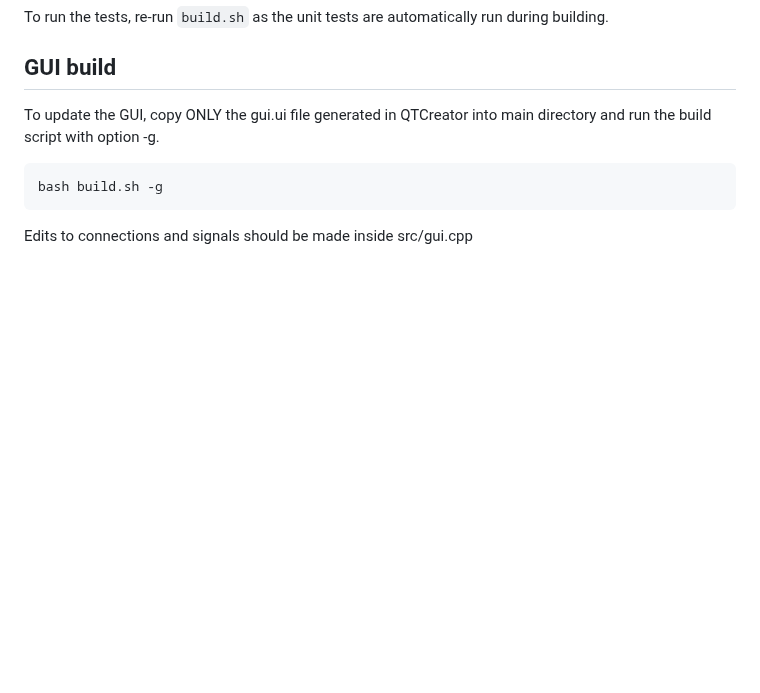
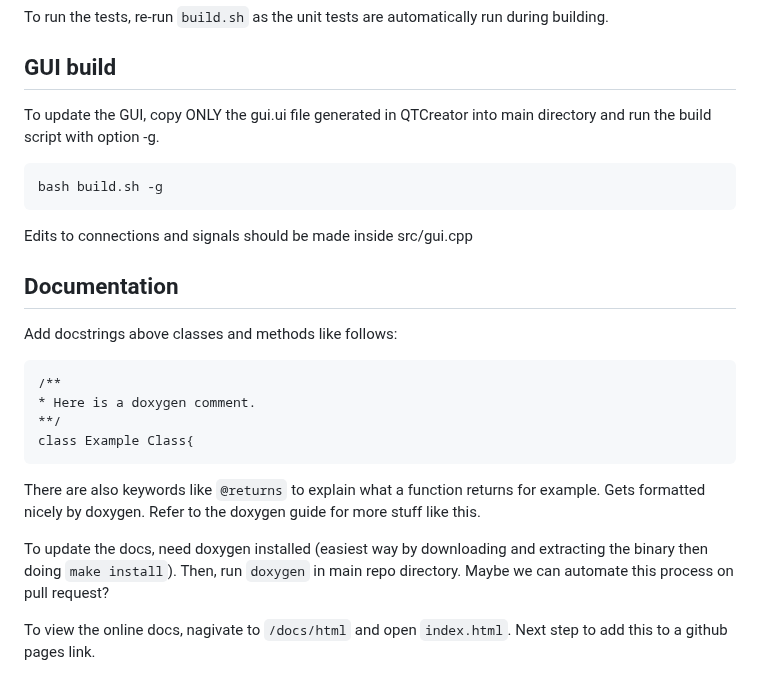
Before and after one commit to adamvallance/cellUview, a Markdown page: README.md, the part around the change. GitHub-like rendering; blank space fills up the shorter version.

Commit message:
Updated README for docs

````diff
--- a/README.md
+++ b/README.md
@@ -108,3 +108,19 @@ To update the GUI, copy ONLY the gui.ui file generated in QTCreator into  main d
 bash build.sh -g
 ```
 Edits to connections and signals should be made inside src/gui.cpp
+
+## Documentation
+
+Add docstrings above classes and methods like follows:
+```
+/**
+* Here is a doxygen comment.
+**/
+class Example Class{
+```
+
+There are also keywords like ```@returns``` to explain what a function returns for example. Gets formatted nicely by doxygen. Refer to the doxygen guide for more stuff like this.
+
+To update the docs, need doxygen installed (easiest way by downloading and extracting the binary then doing ```make install```). Then, run ```doxygen``` in main repo directory. Maybe we can automate this process on pull request?
+
+To view the online docs, nagivate to ```/docs/html``` and open ```index.html```. Next step to add this to a github pages link.
````
